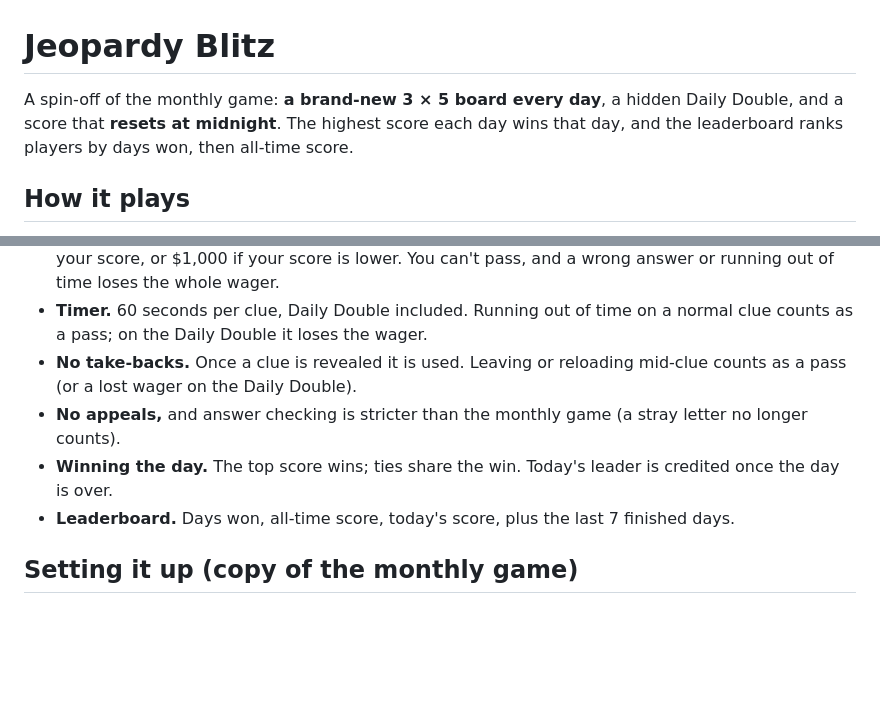
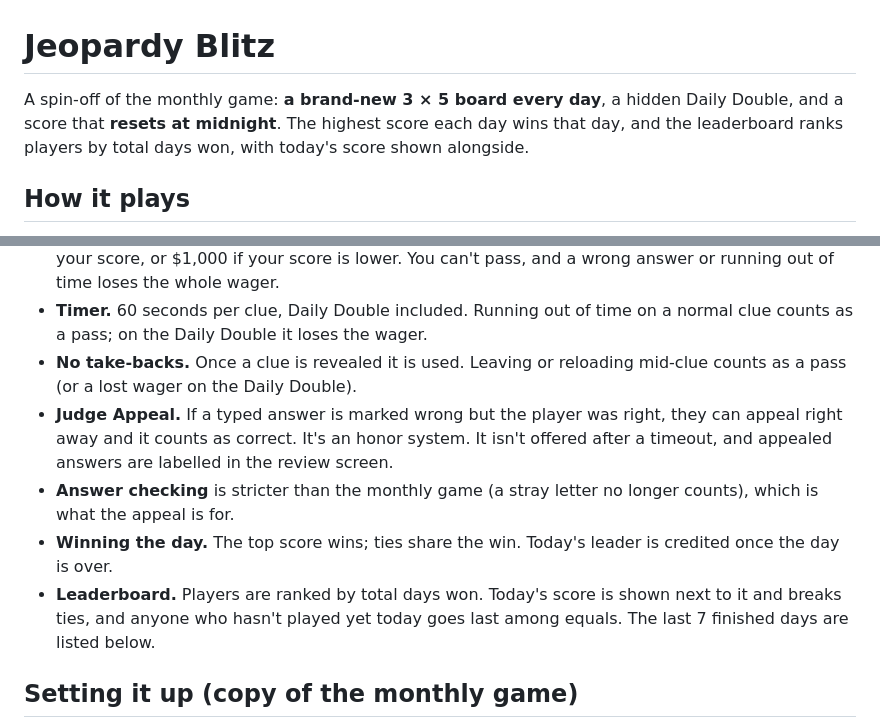
Before and after one commit to joelhoekstra/JeopardyBlitz, a Markdown page: README.md, 2 parts joined by grey strips. Drawn GitHub-style; blank space fills up the shorter version.

Commit message:
Revise game rules and leaderboard explanation
Updated the rules and leaderboard description for clarity.

```diff
--- a/README.md
+++ b/README.md
@@ -1,6 +1,6 @@
 # Jeopardy Blitz
 
-A spin-off of the monthly game: **a brand-new 3 × 5 board every day**, a hidden Daily Double, and a score that **resets at midnight**. The highest score each day wins that day, and the leaderboard ranks players by days won, then all-time score.
+A spin-off of the monthly game: **a brand-new 3 × 5 board every day**, a hidden Daily Double, and a score that **resets at midnight**. The highest score each day wins that day, and the leaderboard ranks players by total days won, with today's score shown alongside.
 
 ## How it plays
 
@@ -9,9 +9,10 @@ A spin-off of the monthly game: **a brand-new 3 × 5 board every day**, a hidden
 - **Hidden Daily Double.** One tile (never in the $200 row) hides a Daily Double. Wager from $5 up to your score, or $1,000 if your score is lower. You can't pass, and a wrong answer or running out of time loses the whole wager.
 - **Timer.** 60 seconds per clue, Daily Double included. Running out of time on a normal clue counts as a pass; on the Daily Double it loses the wager.
 - **No take-backs.** Once a clue is revealed it is used. Leaving or reloading mid-clue counts as a pass (or a lost wager on the Daily Double).
-- **No appeals,** and answer checking is stricter than the monthly game (a stray letter no longer counts).
+- **Judge Appeal.** If a typed answer is marked wrong but the player was right, they can appeal right away and it counts as correct. It's an honor system. It isn't offered after a timeout, and appealed answers are labelled in the review screen.
+- **Answer checking** is stricter than the monthly game (a stray letter no longer counts), which is what the appeal is for.
 - **Winning the day.** The top score wins; ties share the win. Today's leader is credited once the day is over.
-- **Leaderboard.** Days won, all-time score, today's score, plus the last 7 finished days.
+- **Leaderboard.** Players are ranked by total days won. Today's score is shown next to it and breaks ties, and anyone who hasn't played yet today goes last among equals. The last 7 finished days are listed below.
 
 ## Setting it up (copy of the monthly game)
 
```
